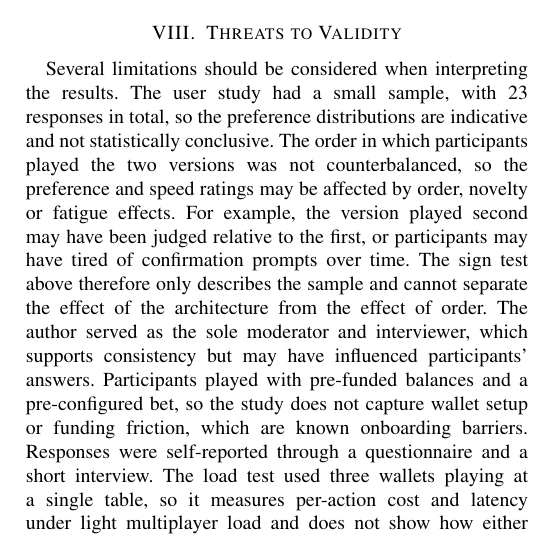
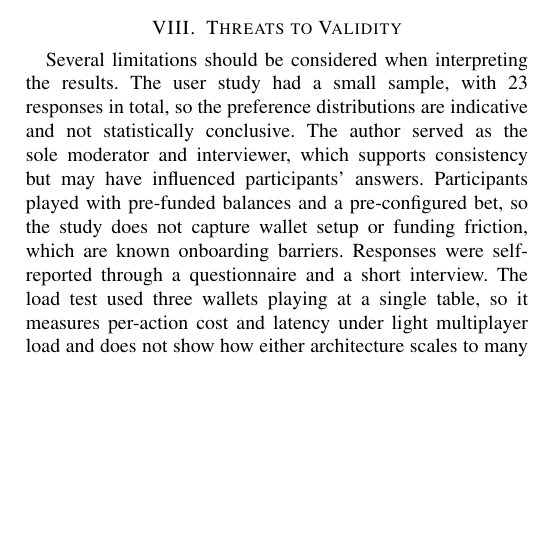
Before and after one commit to skathayat/BEST-2026, a LaTeX paper (conference_101719.tex): part of one column of page 8 of 9, cut so that both start at the same text, the shorter picture padded with empty space. Compiled offline with pdfLaTeX; a missing font is replaced by an installed copy or a similar font; a LaTeX package or settings file that is missing is left out.

Commit message:
Revert "Add order-effect limitation"
This reverts commit 4287516b22b1cd44db09c34e7ee23a96824426d7.

```diff
--- a/conference_101719.tex
+++ b/conference_101719.tex
@@ -559,8 +559,8 @@ The results suggest the following guidelines for Web3 game designers.
     \item State clearly which parts of a hybrid design require trusting the backend, because the hybrid version relies on the operator to run the game logic and sign results honestly.
 \end{enumerate}
 
-\section{Threats to Validity}\label{sec:threats}
-Several limitations should be considered when interpreting the results. The user study had a small sample, with 23 responses in total, so the preference distributions are indicative and not statistically conclusive. The order in which participants played the two versions was not counterbalanced, so the preference and speed ratings may be affected by order, novelty or fatigue effects. For example, the version played second may have been judged relative to the first, or participants may have tired of confirmation prompts over time. The sign test above therefore only describes the sample and cannot separate the effect of the architecture from the effect of order. The author served as the sole moderator and interviewer, which supports consistency but may have influenced participants' answers. Participants played with pre-funded balances and a pre-configured bet, so the study does not capture wallet setup or funding friction, which are known onboarding barriers. Responses were self-reported through a questionnaire and a short interview. The load test used three wallets playing at a single table, so it measures per-action cost and latency under light multiplayer load and does not show how either architecture scales to many concurrent players. Only one game, Blackjack, was studied, so the findings may not transfer to other game genres or to higher-stakes settings. Finally, the cost comparison depends on who pays for settlement: in the hybrid version the operator's oracle pays for finalizing the game, which lowers the player's cost but not the total cost of the system.
+\section{Threats to Validity}
+Several limitations should be considered when interpreting the results. The user study had a small sample, with 23 responses in total, so the preference distributions are indicative and not statistically conclusive. The author served as the sole moderator and interviewer, which supports consistency but may have influenced participants' answers. Participants played with pre-funded balances and a pre-configured bet, so the study does not capture wallet setup or funding friction, which are known onboarding barriers. Responses were self-reported through a questionnaire and a short interview. The load test used three wallets playing at a single table, so it measures per-action cost and latency under light multiplayer load and does not show how either architecture scales to many concurrent players. Only one game, Blackjack, was studied, so the findings may not transfer to other game genres or to higher-stakes settings. Finally, the cost comparison depends on who pays for settlement: in the hybrid version the operator's oracle pays for finalizing the game, which lowers the player's cost but not the total cost of the system.
 
 \section{Concluding Remarks}
 This study highlights a fundamental trade-off in Web3 game design between decentralization and usability. The technical evaluation shows that fully on-chain architectures provide strong guarantees of transparency, verifiability, and trustlessness, but introduce significant friction through higher transaction costs and confirmation delays. These constraints negatively impact gameplay fluidity, making fully on-chain solutions less suitable for fast-paced or interaction-heavy gaming scenarios. In contrast, the hybrid architecture reduces on-chain load and latency and lowers user costs by offloading gameplay logic off-chain, resulting in a smoother and more responsive experience.
```
Also changed, not shown: conference_101719.tex (2 more changed lines).
